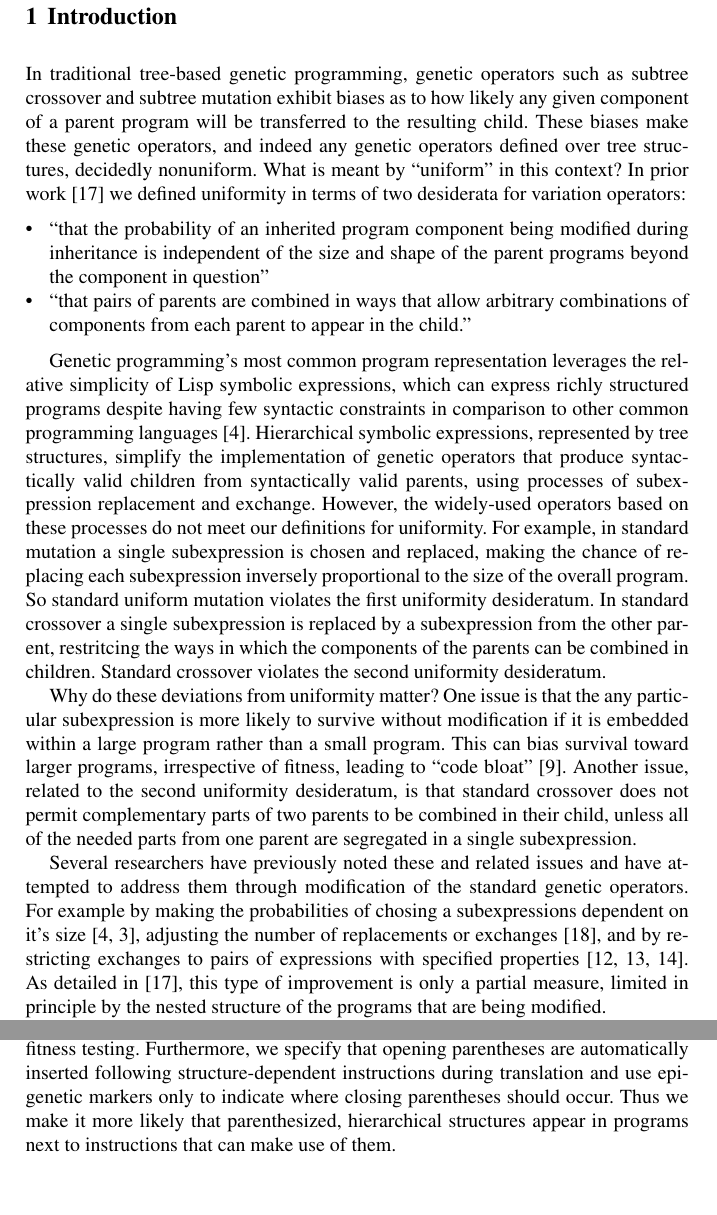
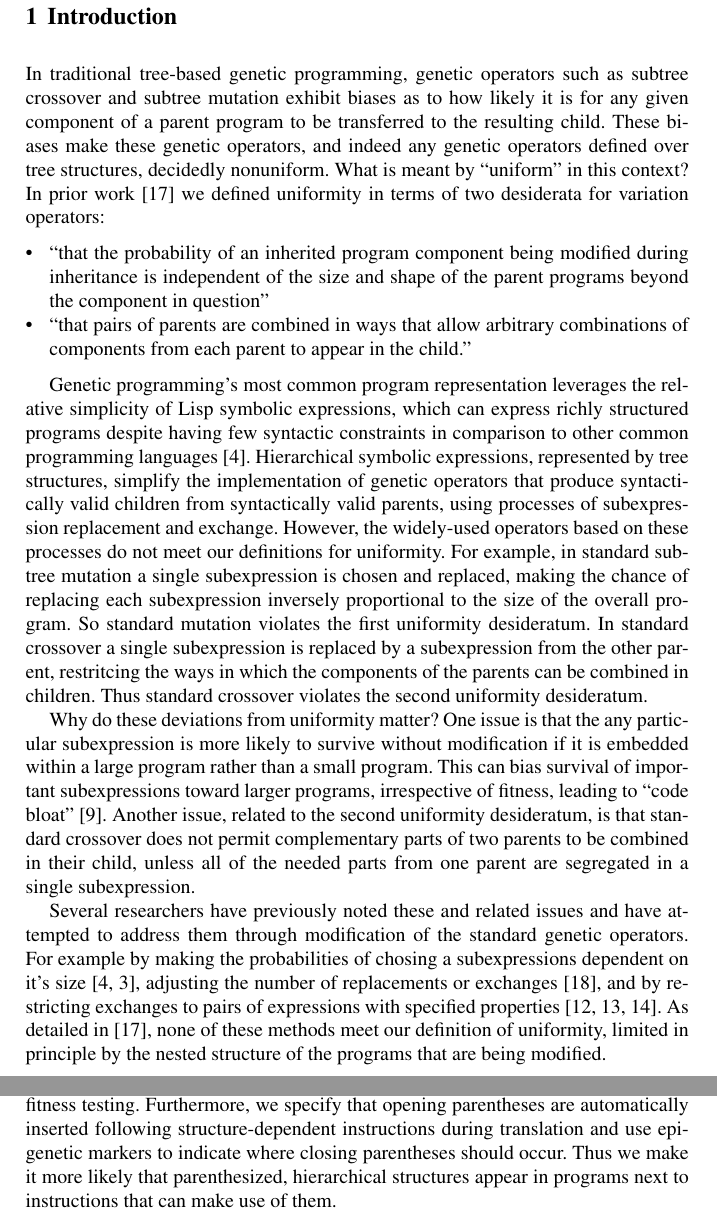
Before and after one commit to thelmuth/GPTP-2016-Plush, a LaTeX thesis (helmuth.tex): two parts of pages 2 and 3 of 15, joined at a grey line, cut so that both start at the same text, the shorter picture padded with empty space. Compiled offline with pdfLaTeX.

Commit message:
Tom proof reads Sec 1

```diff
--- a/helmuth.tex
+++ b/helmuth.tex
@@ -79,18 +79,18 @@ uniform variation, linear genomes, Push, Plush
 %In genetic programming, the goal is to evolve computer programs that solve specified problems, using methods inspired by biological genetics and evolutionary processes.
 %One of the obvious challenges in mimicking evolution is that biological genomes are linear sequences of nucleotides that can be varied uniformly, whereas computer programs generally have hierarchical structure and must satisfy syntactic constraints.
 
-In traditional tree-based genetic programming, genetic operators such as subtree crossover and subtree mutation exhibit biases as to how likely any given component of a parent program will be transferred to the resulting child. These biases make these genetic operators, and indeed any genetic operators defined over tree structures, decidedly nonuniform.
+In traditional tree-based genetic programming, genetic operators such as subtree crossover and subtree mutation exhibit biases as to how likely it is for any given component of a parent program to be transferred to the resulting child. These biases make these genetic operators, and indeed any genetic operators defined over tree structures, decidedly nonuniform.
 What is meant by ``uniform'' in this context? In prior work \cite{Spector:2013:GPTP} we defined uniformity in terms of two desiderata for variation operators:
 \begin{itemize}
 \item ``that the probability of an inherited program component being modified during inheritance is independent of the size and shape of the parent programs beyond the component in question''
 \item ``that pairs of parents are combined in ways that allow arbitrary combinations of components from each parent to appear in the child.''
 \end{itemize}
 
-Genetic programming's most common program representation leverages the relative simplicity of Lisp symbolic expressions, which can express richly structured programs despite having few syntactic constraints in comparison to other common programming languages \cite{koza:book}. Hierarchical symbolic expressions, represented by tree structures, simplify the implementation of genetic operators that produce syntactically valid children from syntactically valid parents, using processes of subexpression replacement and exchange. However, the widely-used operators based on these processes do not meet our definitions for uniformity. For example, in standard mutation a single subexpression is chosen and replaced, making the chance of replacing each subexpression inversely proportional to the size of the overall program. So standard uniform mutation violates the first uniformity desideratum. In standard crossover a single subexpression is replaced by a subexpression from the other parent, restritcing the ways in which the components of the parents can be combined in children. Standard crossover violates the second uniformity desideratum.
+Genetic programming's most common program representation leverages the relative simplicity of Lisp symbolic expressions, which can express richly structured programs despite having few syntactic constraints in comparison to other common programming languages \cite{koza:book}. Hierarchical symbolic expressions, represented by tree structures, simplify the implementation of genetic operators that produce syntactically valid children from syntactically valid parents, using processes of subexpression replacement and exchange. However, the widely-used operators based on these processes do not meet our definitions for uniformity. For example, in standard subtree mutation a single subexpression is chosen and replaced, making the chance of replacing each subexpression inversely proportional to the size of the overall program. So standard mutation violates the first uniformity desideratum. In standard crossover a single subexpression is replaced by a subexpression from the other parent, restritcing the ways in which the components of the parents can be combined in children. Thus standard crossover violates the second uniformity desideratum.
 
-Why do these deviations from uniformity matter? One issue is that the any particular subexpression is more likely to survive without modification if it is embedded within a large program rather than a small program. This can bias survival toward larger programs, irrespective of fitness, leading to ``code bloat'' \cite{Luke:2006:EC:FIXED}. Another issue, related to the second uniformity desideratum, is that standard crossover does not permit complementary parts of two parents to be combined in their child, unless all of the needed parts from one parent are segregated in a single subexpression.
+Why do these deviations from uniformity matter? One issue is that the any particular subexpression is more likely to survive without modification if it is embedded within a large program rather than a small program. This can bias survival of important subexpressions toward larger programs, irrespective of fitness, leading to ``code bloat'' \cite{Luke:2006:EC:FIXED}. Another issue, related to the second uniformity desideratum, is that standard crossover does not permit complementary parts of two parents to be combined in their child, unless all of the needed parts from one parent are segregated in a single subexpression.
 
-Several researchers have previously noted these and related issues and have attempted to address them through modification of the standard genetic operators. For example by making the probabilities of chosing a subexpressions dependent on it's size \cite{koza:book,Helmuth:2011:GECCOcomp}, adjusting the number of replacements or exchanges \cite{vanbelle:2002:EuroGP:NOERROR}, and by restricting exchanges to pairs of expressions with specified properties \cite{page:CSRP-98-20,poli:1998:local,poli:2000:22par}. As detailed in \cite{Spector:2013:GPTP}, this type of improvement is only a partial measure, limited in principle by the nested structure of the programs that are being modified.
+Several researchers have previously noted these and related issues and have attempted to address them through modification of the standard genetic operators. For example by making the probabilities of chosing a subexpressions dependent on it's size \cite{koza:book,Helmuth:2011:GECCOcomp}, adjusting the number of replacements or exchanges \cite{vanbelle:2002:EuroGP:NOERROR}, and by restricting exchanges to pairs of expressions with specified properties \cite{page:CSRP-98-20,poli:1998:local,poli:2000:22par}. As detailed in \cite{Spector:2013:GPTP}, none of these methods meet our definition of uniformity, limited in principle by the nested structure of the programs that are being modified.
 
 Genetic programming systems which use linear program representations are immune to most of the problems raised here, because uniform genetic operators can be straightforwardly applied on linear sequences \cite{journals/ijait/OlteanGDM09}. Much of the prior work in linear genetic programming is focused on programs expressed in a low-level language with few control and data structures. Here we aim to provide uniform variation for programs in a language that can support arbitrary control and data structures and for which program structure is therefore likely to be more important. An existing framework in which linear genomes can indeed be used to evolve highly structured programs is ``grammatical evolution,'' in which the genes on linear genomes are used as indices into grammars that can express arbitrary languages \cite{ryan:1998:geepal}. While uniform genetic operators can indeed be used on these genomes, the effects that small changes to genomes have on the expressed programs are often quite large, so that uniformity at the level of genomes is unlikely to translate into uniformity at the level of programs.
 
@@ -100,7 +100,7 @@ Another motivation for the work described below was the fact that while ULTRA su
 
 The idea for the alternative approach that we present here arose when considering the problems raised above in the context of independent work that we were conducting in which ``epigenetic'' markers were added to instructions and literals in linear programs in order to turn those genes on or off \cite{LaCava:2014:GPTP, LaCava:2014:GECCOcomp, LaCava:2015:GECCO}.
 We realized we could use similar epigenetic markers to specify the hierarchical structure for programs that are ``expressed'' from linear genomes. This allows us to perform uniform genetic operators on linear genomes and only express them as hierarchical programs for fitness testing.
-Furthermore, we specify that opening parentheses are automatically inserted following structure-dependent instructions during translation and use epigenetic markers only to indicate where closing parentheses should occur. Thus we make it more likely that parenthesized, hierarchical structures appear in programs next to instructions that can make use of them.
+Furthermore, we specify that opening parentheses are automatically inserted following structure-dependent instructions during translation and use epigenetic markers to indicate where closing parentheses should occur. Thus we make it more likely that parenthesized, hierarchical structures appear in programs next to instructions that can make use of them.
 
 We note that the use of the term ``epigenetic'' for these markers is most appropriate when they can change not only during reproduction, but also in their problem environments. While we do not describe such processes here, we have used these markers in this way in the past \cite{LaCava:2015:GECCO}. In that work, we used hill climbing to modify the epigenetic markers of an individual if those modifications improve its fitness. While this effort did not produce significantly better results, using similar mutations to turn off or on genes in newly created children, and allowing selection pressure to sort out the changes, did produce impressively better results on 2 out of 5 problems. So, even though we do not explore changing epigenetic markers during the ``lifetimes'' of the programs in the present work, the markers that we use do enable such modifications; additionally, because of the ways that these markers are attached to instruction and literal ``genes,'' we think that the use of the label ``epigenetic'' is reasonable in this context.
 
```
